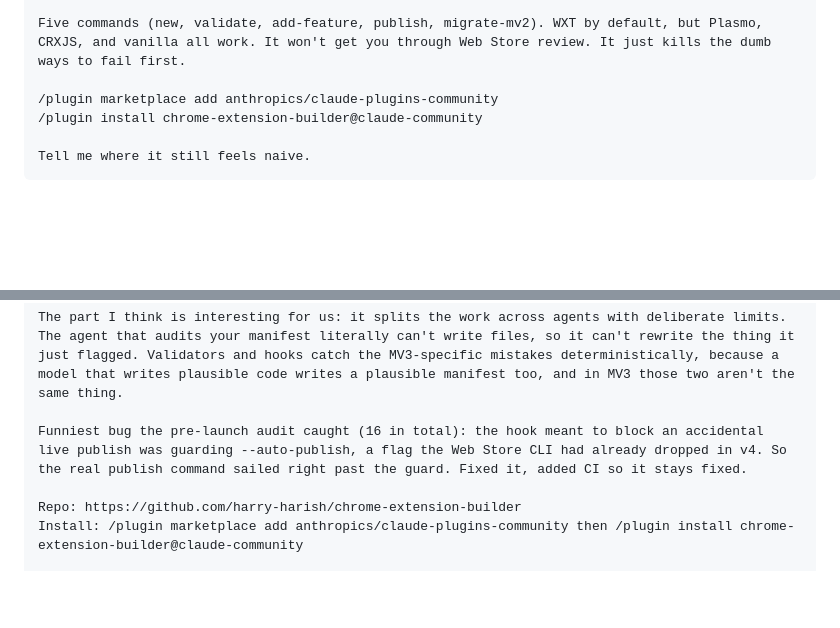
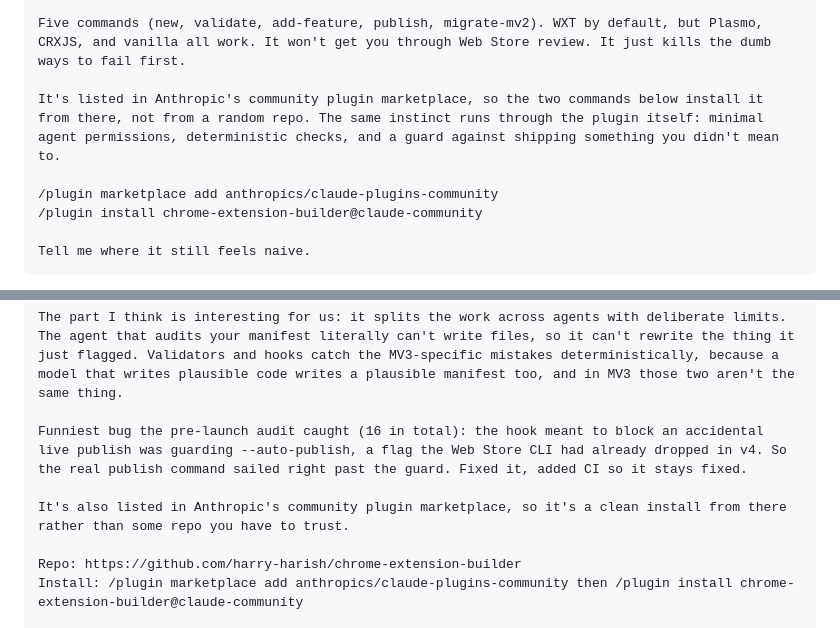
Before and after one commit to harry-harish/chrome-extension-builder, a Markdown page: LAUNCH-POSTS.md, 2 parts joined by grey strips. GitHub-like rendering; blank space fills up the shorter version.

Commit message:
Add Anthropic-marketplace trust line to LinkedIn + Slack posts
Frames the @claude-community listing as a provenance/trust signal (install
from Anthropic's community catalog, not a random repo) and ties it to the
plugin's own security design. Deliberately does NOT claim Anthropic
security-audited or endorsed the plugin (community listing != endorsement).

Co-Authored-By: Claude Opus 4.8 <noreply@anthropic.com>

```diff
--- a/LAUNCH-POSTS.md
+++ b/LAUNCH-POSTS.md
@@ -162,6 +162,8 @@ Before launch I ran an adversarial audit on my own plugin. It found 16 real issu
 
 Five commands (new, validate, add-feature, publish, migrate-mv2). WXT by default, but Plasmo, CRXJS, and vanilla all work. It won't get you through Web Store review. It just kills the dumb ways to fail first.
 
+It's listed in Anthropic's community plugin marketplace, so the two commands below install it from there, not from a random repo. The same instinct runs through the plugin itself: minimal agent permissions, deterministic checks, and a guard against shipping something you didn't mean to.
+
 /plugin marketplace add anthropics/claude-plugins-community
 /plugin install chrome-extension-builder@claude-community
 
@@ -189,6 +191,8 @@ It's chrome-extension-builder (v1.4.0, MIT). A Claude Code plugin that scaffolds
 The part I think is interesting for us: it splits the work across agents with deliberate limits. The agent that audits your manifest literally can't write files, so it can't rewrite the thing it just flagged. Validators and hooks catch the MV3-specific mistakes deterministically, because a model that writes plausible code writes a plausible manifest too, and in MV3 those two aren't the same thing.
 
 Funniest bug the pre-launch audit caught (16 in total): the hook meant to block an accidental live publish was guarding --auto-publish, a flag the Web Store CLI had already dropped in v4. So the real publish command sailed right past the guard. Fixed it, added CI so it stays fixed.
+
+It's also listed in Anthropic's community plugin marketplace, so it's a clean install from there rather than some repo you have to trust.
 
 Repo: https://github.com/harry-harish/chrome-extension-builder
 Install: /plugin marketplace add anthropics/claude-plugins-community then /plugin install chrome-extension-builder@claude-community
```
